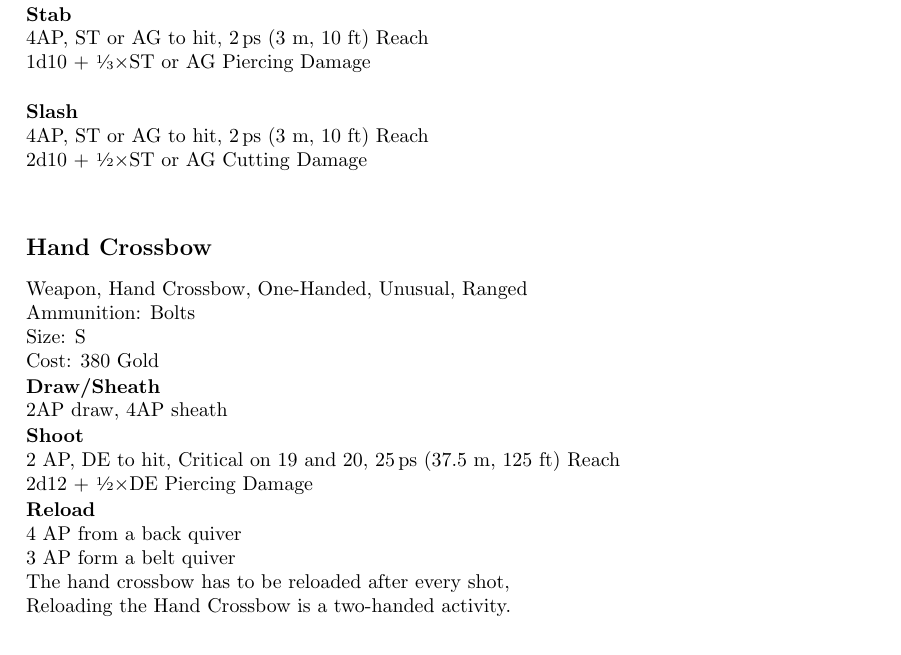
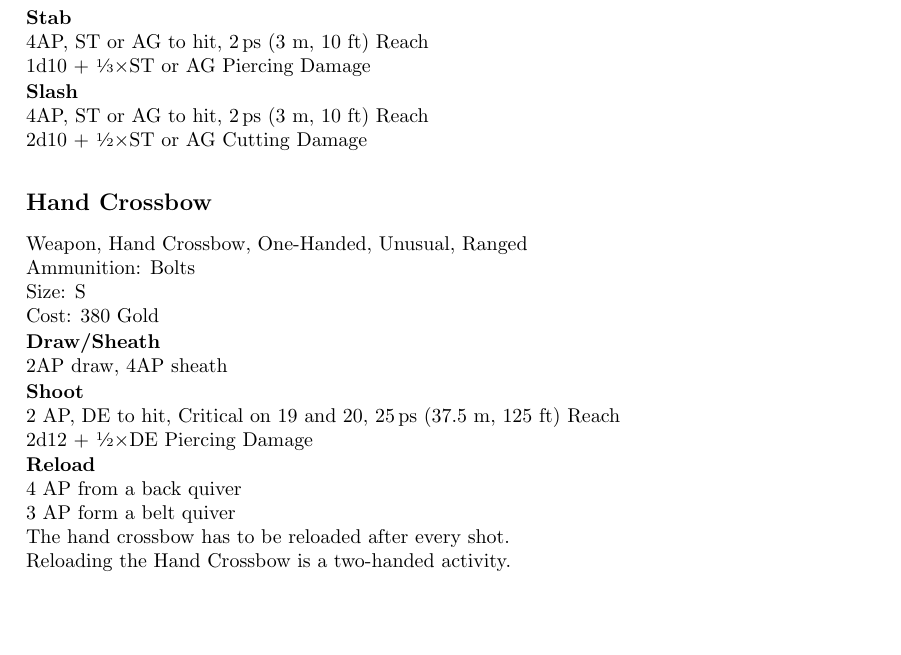
Before and after one commit to NTrixner/RaggedLandsPenAndPaper, a LaTeX thesis (rlp.tex, which reads items/equipment/weapons/unusual/guisarme.tex, items/equipment/weapons/unusual/handcrossbow.tex): part of page 67 of 157, cut so that both start at the same text, the shorter picture padded with empty space. Compiled offline with pdfLaTeX.

Commit message:
#185 Fix guisarme format
Also some other stuff

```diff
--- a/items/equipment/weapons/unusual/guisarme.tex
+++ b/items/equipment/weapons/unusual/guisarme.tex
@@ -5,8 +5,8 @@ Cost: 500 Gold
 
 \textbf{Stab}\\
 4AP, ST or AG to hit, \passus{2} Reach\\
-1d10 + \sfrac{1}{3}\texttimes ST or AG Piercing Damage\\
+1d10 + \sfrac{1}{3}\texttimes ST or AG Piercing Damage
 
 \textbf{Slash}\\
 4AP, ST or AG to hit, \passus{2} Reach\\
-2d10 + \sfrac{1}{2}\texttimes ST or AG Cutting Damage\\
+2d10 + \sfrac{1}{2}\texttimes ST or AG Cutting Damage
--- a/items/equipment/weapons/unusual/handcrossbow.tex
+++ b/items/equipment/weapons/unusual/handcrossbow.tex
@@ -14,5 +14,5 @@ Cost: 380 Gold
 \textbf{Reload} \\
 4 AP from a back quiver\\
 3 AP form a belt quiver\\
-The hand crossbow has to be reloaded after every shot,\\
+The hand crossbow has to be reloaded after every shot.\\
 Reloading the Hand Crossbow is a two-handed activity.
```
Also changed, not shown: items/equipment/weapons/unusual/pistol.tex (+1 -1 lines).
